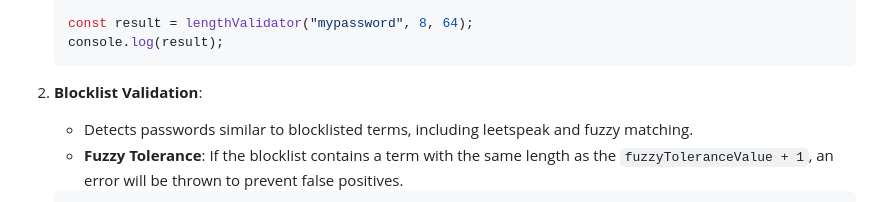
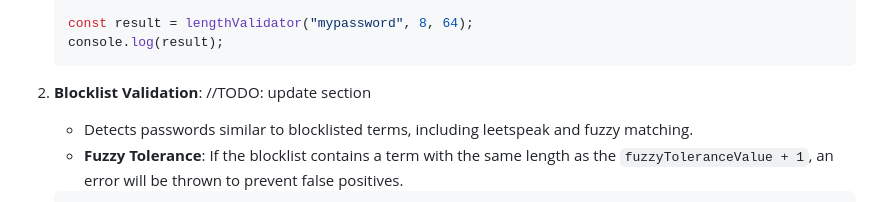
Before and after one commit to ypreiser/NIST-password-ts, a Markdown page: README.md, the part around the change. GitHub-like rendering.

Commit message:
added readme todo

````diff
--- a/README.md
+++ b/README.md
@@ -119,6 +119,7 @@ checkCustomPassword();
    ```
 
 2. **Blocklist Validation**:
+//TODO: update section
 
    - Detects passwords similar to blocklisted terms, including leetspeak and fuzzy matching.
    - **Fuzzy Tolerance**: If the blocklist contains a term with the same length as the `fuzzyToleranceValue + 1`, an error will be thrown to prevent false positives.
````
